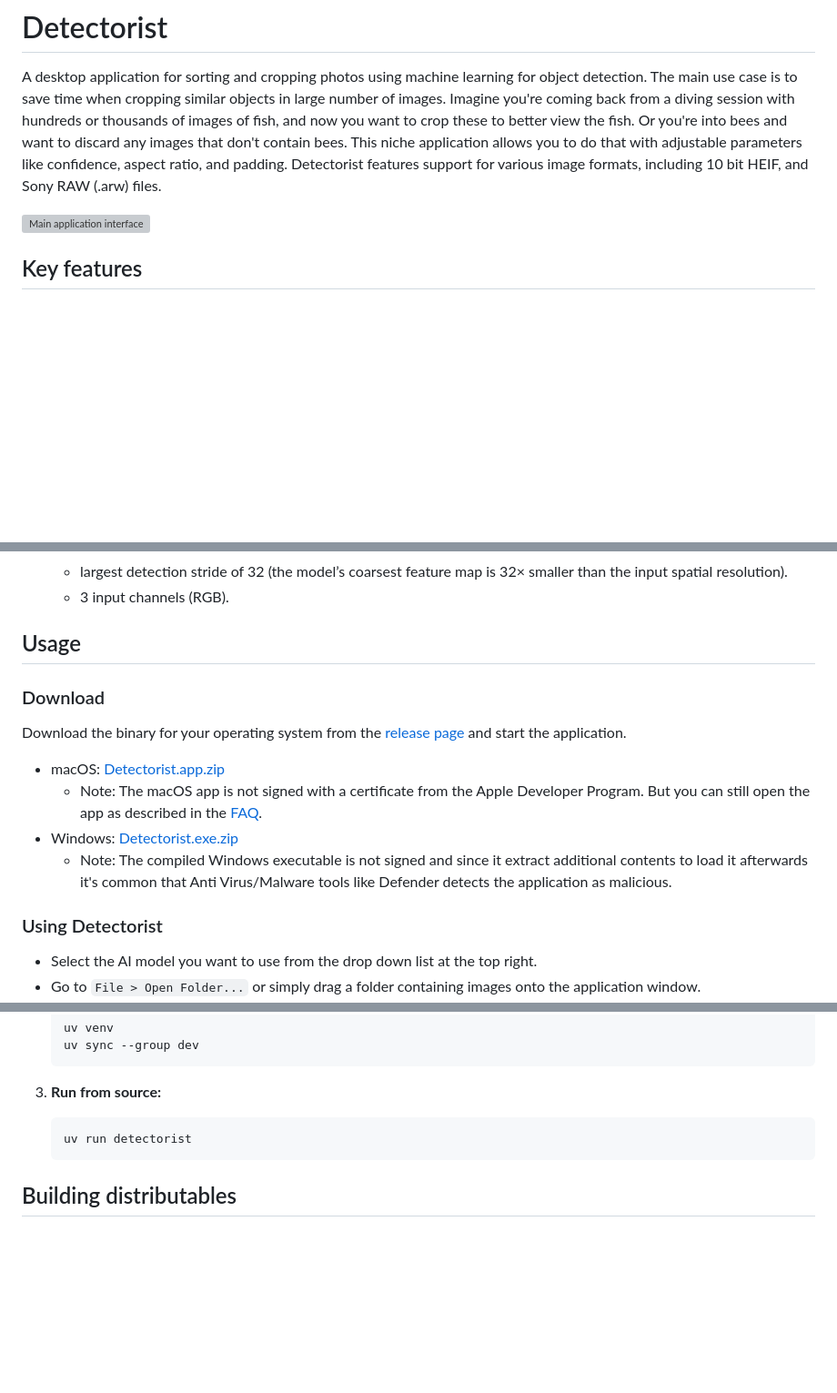
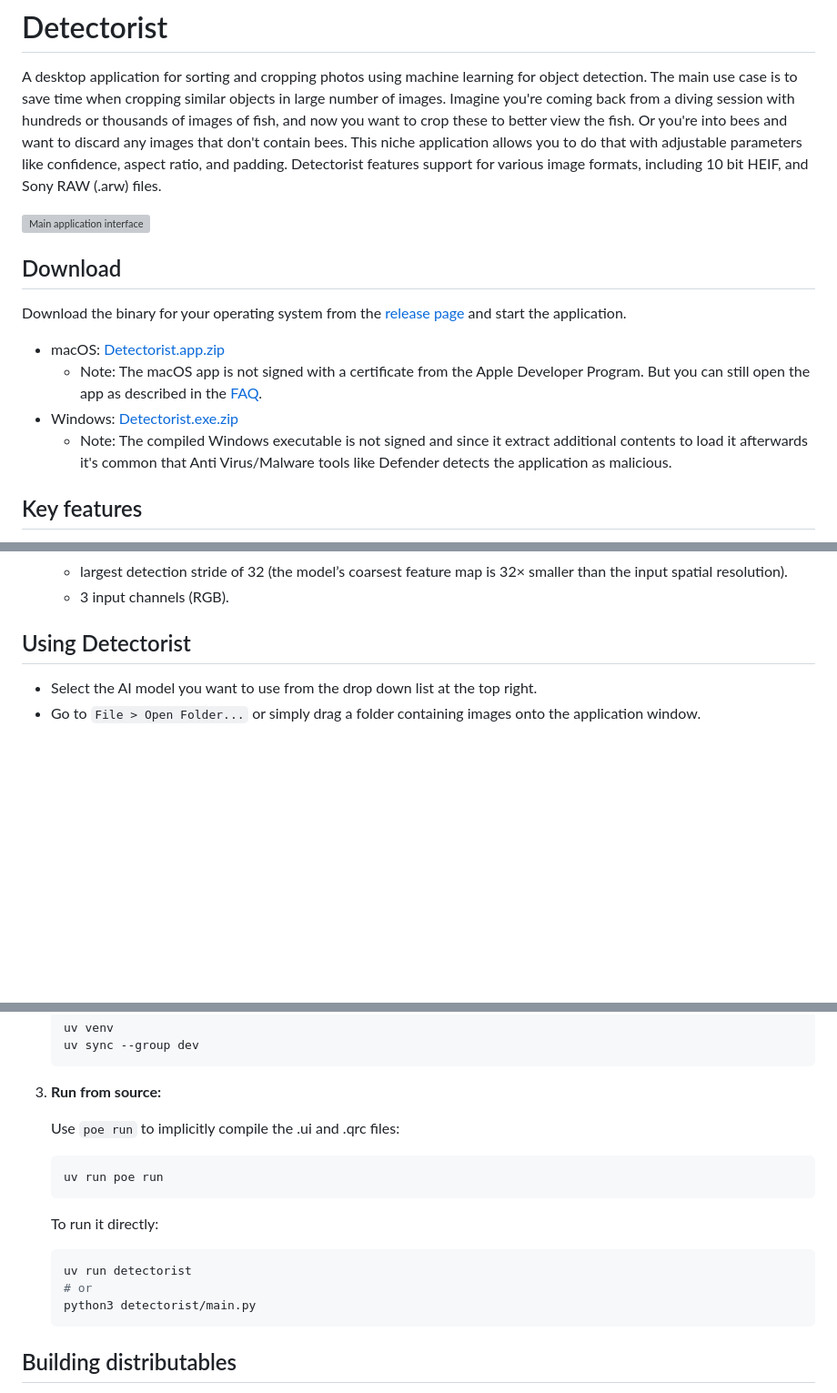
Before and after one commit to kenwer/detectorist, a Markdown page: README.md, 3 parts joined by grey strips. Shown at 91% size. Rendered like a GitHub page; blank space fills up the shorter version; grey boxes are pictures that could not be loaded.

Commit message:
Improve Readme

````diff
--- a/README.md
+++ b/README.md
@@ -3,6 +3,15 @@
 A desktop application for sorting and cropping photos using machine learning for object detection. The main use case is to save time when cropping similar objects in large number of images. Imagine you're coming back from a diving session with hundreds or thousands of images of fish, and now you want to crop these to better view the fish. Or you're into bees and want to discard any images that don't contain bees. This niche application allows you to do that with adjustable parameters like confidence, aspect ratio, and padding. Detectorist features support for various image formats, including 10 bit HEIF, and Sony RAW (.arw) files.
 
 ![Main application interface](https://github.com/user-attachments/assets/6d30d59d-a3b3-4026-844d-fc07e159d4bb)
+
+
+## Download
+
+Download the binary for your operating system from the [release page](https://github.com/kenwer/detectorist/releases) and start the application.
+* macOS: [Detectorist.app.zip](https://github.com/kenwer/detectorist/releases/latest/download/Detectorist.app.zip)
+  * Note: The macOS app is not signed with a certificate from the Apple Developer Program. But you can still open the app as described in the [FAQ](FAQ.md).
+* Windows: [Detectorist.exe.zip](https://github.com/kenwer/detectorist/releases/latest/download/Detectorist.exe.zip)
+  * Note: The compiled Windows executable is not signed and since it extract additional contents to load it afterwards it's common that Anti Virus/Malware tools like Defender detects the application as malicious.
 
 
 ## Key features
@@ -28,17 +37,7 @@ A desktop application for sorting and cropping photos using machine learning for
   * 3 input channels (RGB).
 
 
-## Usage
-
-### Download
-
-Download the binary for your operating system from the [release page](https://github.com/kenwer/detectorist/releases) and start the application.
-* macOS: [Detectorist.app.zip](https://github.com/kenwer/detectorist/releases/latest/download/Detectorist.app.zip)
-  * Note: The macOS app is not signed with a certificate from the Apple Developer Program. But you can still open the app as described in the [FAQ](FAQ.md).
-* Windows: [Detectorist.exe.zip](https://github.com/kenwer/detectorist/releases/latest/download/Detectorist.exe.zip)
-  * Note: The compiled Windows executable is not signed and since it extract additional contents to load it afterwards it's common that Anti Virus/Malware tools like Defender detects the application as malicious.
-
-### Using Detectorist
+## Using Detectorist
 
 *   Select the AI model you want to use from the drop down list at the top right.
 *   Go to `File > Open Folder...` or simply drag a folder containing images onto the application window.
@@ -78,8 +77,17 @@ To run the application from source code, I recommend to use `Python 3.12+` and `
     ```
 
 3. **Run from source:**
+
+    Use `poe run` to implicitly compile the .ui and .qrc files:
+    ```shell
+    uv run poe run
+    ```
+
+    To run it directly:
     ```shell
     uv run detectorist
+    # or
+    python3 detectorist/main.py
     ```
 
 
````
